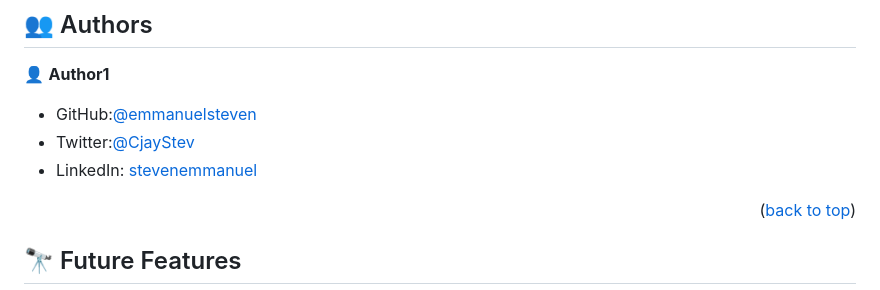
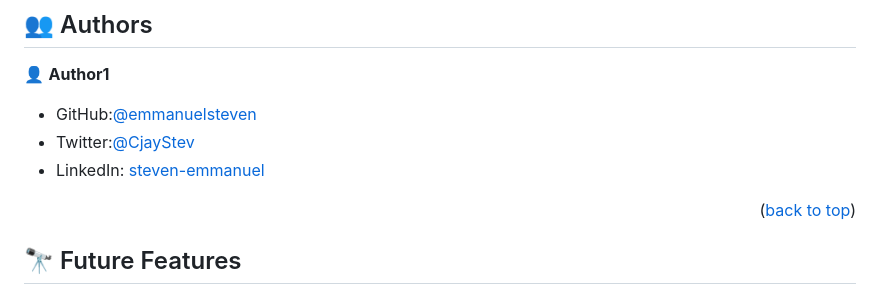
Before and after one commit to emmanuelsteven/Hello-Microverse, a Markdown page: README.md, the part around the change. Rendered like a GitHub page.

Commit message:
Update README.md
adjustment on readme

```diff
--- a/README.md
+++ b/README.md
@@ -188,7 +188,7 @@ Example command:
 
 - GitHub:[@emmanuelsteven](https://github.com/emmanuelsteven)
 - Twitter:[@CjayStev](https://twitter.com/CjayStev)
-- LinkedIn: [stevenemmanuel](https://www.linkedin.com/in/steven-emmanuel)
+- LinkedIn: [steven-emmanuel](https://www.linkedin.com/in/steven-emmanuel)
 
 
 <p align="right">(<a href="#readme-top">back to top</a>)</p>
```
